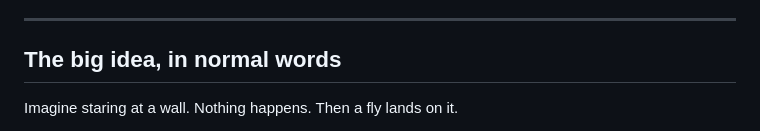
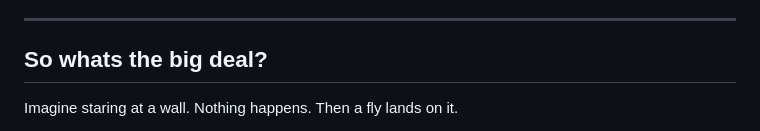
Before and after one commit to NickCanCode/snn-vision, a Markdown page: README.md, the part around the change. Drawn GitHub-style.

Commit message:
Change section title from 'The big idea' to 'So whats the big deal?'
Updated section title for clarity.

```diff
--- a/README.md
+++ b/README.md
@@ -14,7 +14,7 @@ The project has two parts:
 
 ---
 
-## The big idea, in normal words
+## So whats the big deal?
 
 Imagine staring at a wall. Nothing happens. Then a fly lands on it.
 
```
